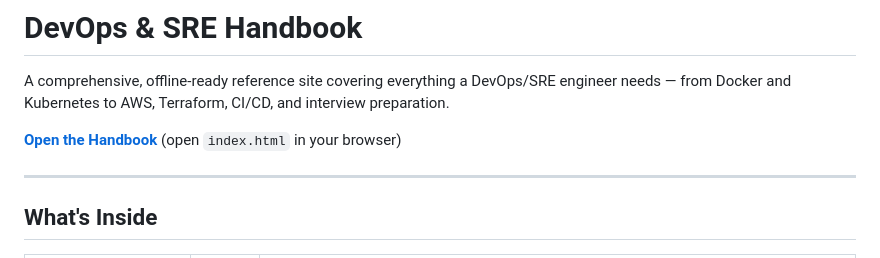
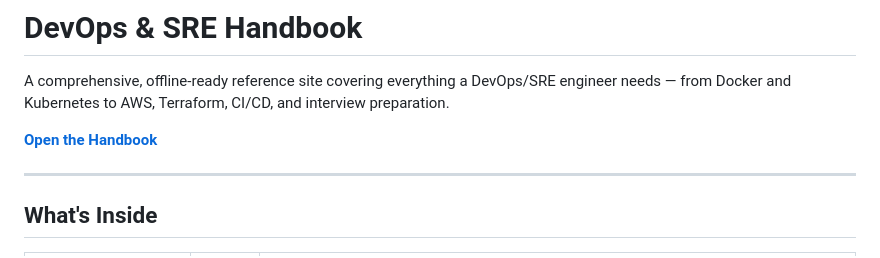
Before and after one commit to saurabh111121/devops-handbook, a Markdown page: README.md, the part around the change. Drawn GitHub-style.

Commit message:
Updated ReadMe link after enabling repo page

```diff
--- a/README.md
+++ b/README.md
@@ -2,7 +2,7 @@
 
 A comprehensive, offline-ready reference site covering everything a DevOps/SRE engineer needs — from Docker and Kubernetes to AWS, Terraform, CI/CD, and interview preparation.
 
-**[Open the Handbook](index.html)** (open `index.html` in your browser)
+**[Open the Handbook](https://saurabh111121.github.io/devops-handbook/)**
 
 ---
 
```
